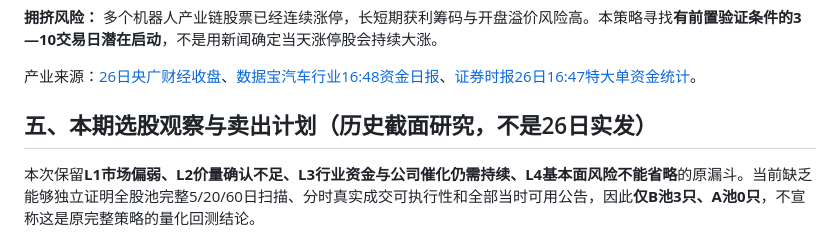
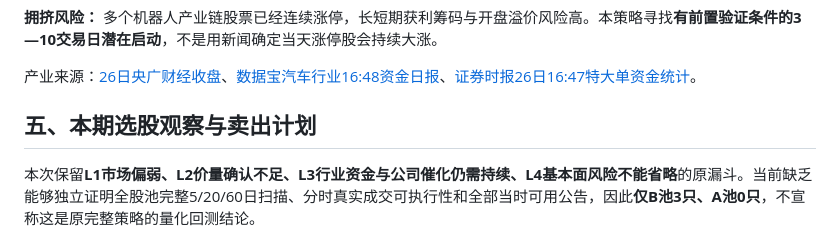
Before and after one commit to Dicky-L/a-share-radar, a Markdown page: reports/2026-10-26.md, the part around the change. GitHub-like rendering.

Commit message:
fix(card extraction): keep canonical V1 candidate heading while preserving retroactive provenance in body

```diff
--- a/reports/2026-10-26.md
+++ b/reports/2026-10-26.md
@@ -86,7 +86,7 @@ preview: 26日沪指+0.19%，深成指-1.19%，创业板-1.71%，两市约1.61
 
 产业来源：[26日央广财经收盘](https://finance.eastmoney.com/a/202610263907939183.html)、[数据宝汽车行业16:48资金日报](https://finance.eastmoney.com/a/202610263908055881.html)、[证券时报26日16:47特大单资金统计](https://finance.eastmoney.com/a/202610263908039770.html)。
 
-## 五、本期选股观察与卖出计划（历史截面研究，不是26日实发）
+## 五、本期选股观察与卖出计划
 
 本次保留**L1市场偏弱、L2价量确认不足、L3行业资金与公司催化仍需持续、L4基本面风险不能省略**的原漏斗。当前缺乏能够独立证明全股池完整5/20/60日扫描、分时真实成交可执行性和全部当时可用公告，因此**仅B池3只、A池0只**，不宣称这是原完整策略的量化回测结论。
 
```
